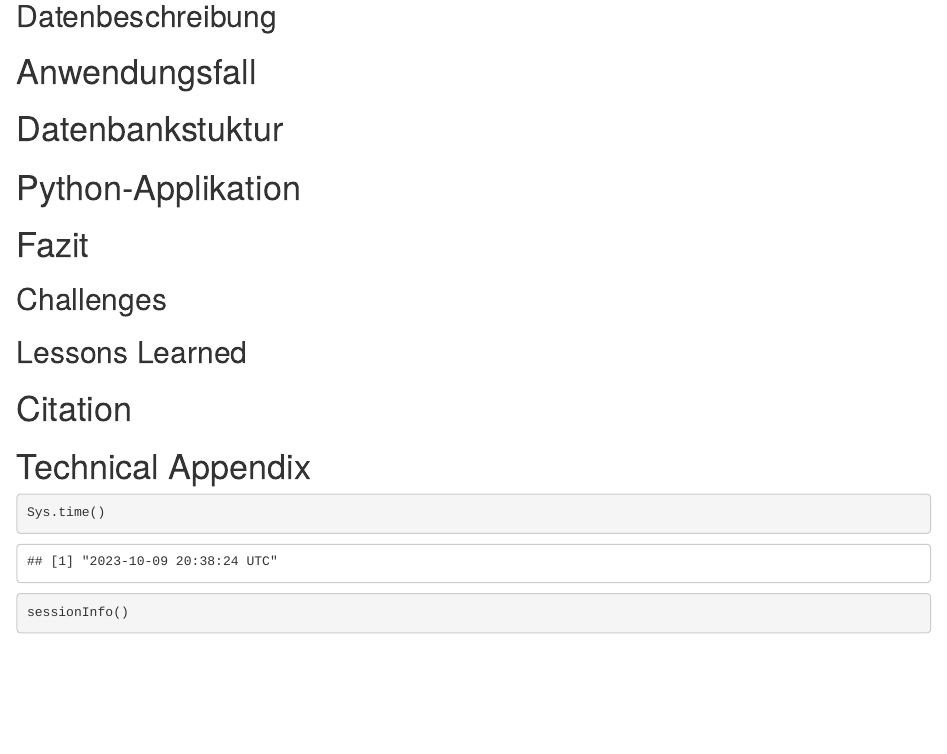
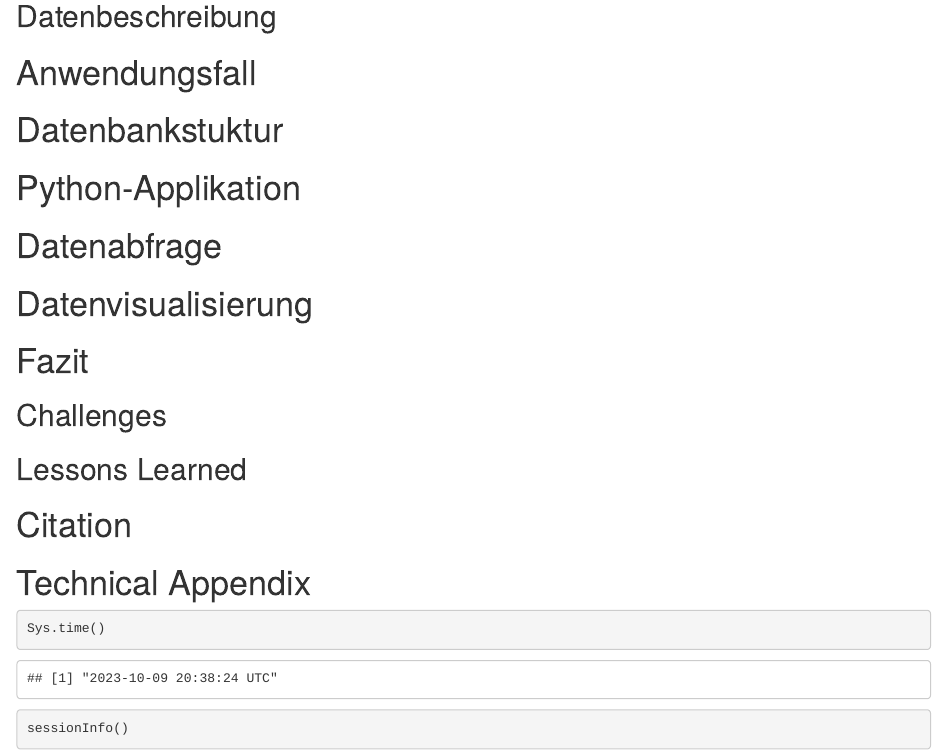
Before and after one commit to vladislabv/etl-pipeline-big-data, an R Markdown document (docs/Datenbanken_BigData_MongoDB/Datenbanken_BigData_MongoDB.Rmd): the page in a window 1100 px wide, from 230 px down before the commit and from 350 px down after it, so that both start at the same text. Rendered offline with R 4.5, knitr and Pandoc, with nearby package versions; drawn as R Markdown's standard HTML page in place of the format the file asks for; some code elsewhere in the file could not run offline.

Commit message:
adding authors adding additional chapters

```diff
--- a/docs/Datenbanken_BigData_MongoDB/Datenbanken_BigData_MongoDB.Rmd
+++ b/docs/Datenbanken_BigData_MongoDB/Datenbanken_BigData_MongoDB.Rmd
@@ -14,11 +14,36 @@ author:
   address: "MatNr: 30345058"
   qualifications: "Data Science (MA, 2. Semester)"
   email: stasenko.vladislav@fh-swf.de
-- familyname: Mustermann
-  othernames: Max
-  address: "MatNr: 87654321"
-  qualifications: "Electrical Engineering (MA, 1. Semester)"
-  email: mustermann.max@fh-swf.de
+
+- familyname: Ulbrich
+  othernames: Patrick Adrian
+  address: "MatNr: 12345679"
+  qualifications: "Data Science (MA, 2. Semester)"
+  email: ulbrich.patrick@fh-swf.de
+
+- familyname: Metzner
+  othernames: Hendrik
+  address: "MatNr: 12345679"
+  qualifications: "Data Science (MA, 2. Semester)"
+  email: metzner.hendrik@fh-swf.de
+
+- familyname: Fenske
+  othernames: Marvin
+  address: "MatNr: 12345679"
+  qualifications: "Data Science (MA, 2. Semester)"
+  email: fenske.marvin@fh-swf.de
+
+- familyname: Eker
+  othernames: Sinan
+  address: "MatNr: 12345679"
+  qualifications: "Data Science (MA, 2. Semester)"
+  email: eker.sinan@fh-swf.de
+
+- familyname: Alhelal
+  othernames: Omar
+  address: "MatNr: 12345679"
+  qualifications: "Data Science (MA, 2. Semester)"
+  email: alhelal.omar@fh-swf.de
 
 # Language Options
 german: true # German Dummy Text
@@ -67,6 +92,10 @@ library(ggplot2)
 
 # Python-Applikation
 
+# Datenabfrage
+
+# Datenvisualisierung
+
 # Fazit
 
 ## Challenges
```
